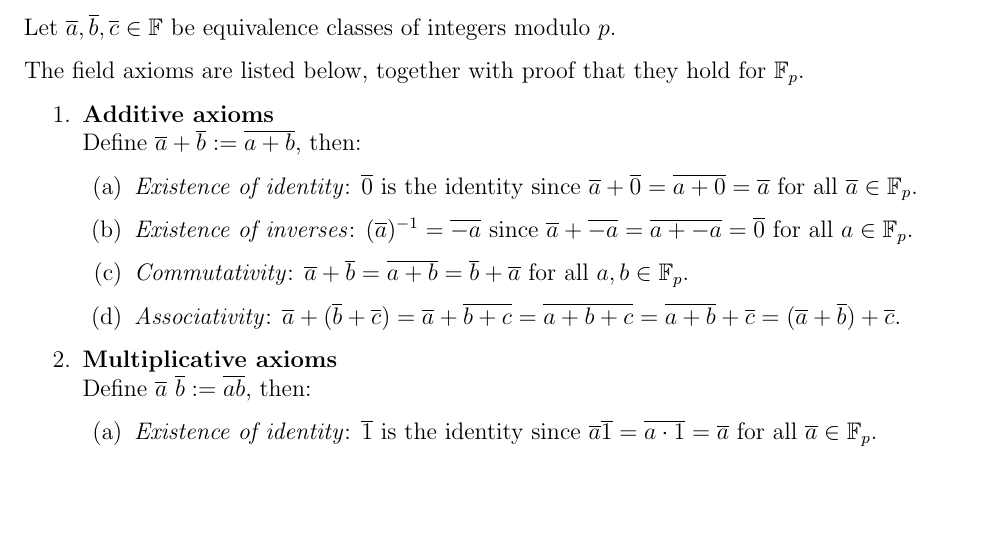
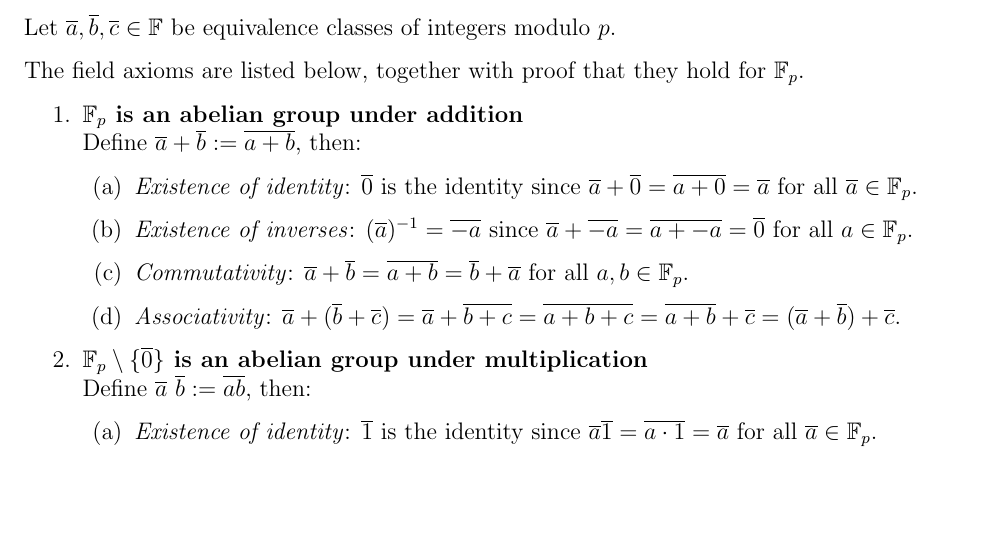
Before and after one commit to dandavison/mathematics, a LaTeX document (linear-algebra-oxford-A0.tex): part of page 1 of 8, cut so that both start at the same text. Compiled offline with pdfLaTeX.

Commit message:
Tweak field axioms

```diff
--- a/linear-algebra-oxford-A0.tex
+++ b/linear-algebra-oxford-A0.tex
@@ -23,7 +23,7 @@ Let $\bar a, \bar b, \bar c \in \F$ be equivalence classes of integers modulo $p
 
 The field axioms are listed below, together with proof that they hold for $\F_p$.
 \begin{enumerate}
-\item \textbf{Additive axioms}\\
+\item \textbf{$\F_p$ is an abelian group under addition}\\
   Define $\bar a + \bar b := \bar{a + b}$, then:
   \begin{enumerate}
   \item \textit{Existence of identity}: $\bar 0$ is the identity since
@@ -36,7 +36,7 @@ The field axioms are listed below, together with proof that they hold for $\F_p$
     $\bar a + (\bar b + \bar c) = \bar a + \bar {b + c} = \bar{a + b + c} =
     \bar{a + b} + \bar{c} = (\bar a + \bar b) + \bar{c}$.
   \end{enumerate}
-\item \textbf{Multiplicative axioms}\\
+\item \textbf{$\F_p\setminus\{\bar 0\}$ is an abelian group under multiplication}\\
   Define $\bar a ~ \bar b := \bar{ab}$, then:
   \begin{enumerate}
   \item \textit{Existence of identity}: $\bar 1$ is the identity since
```
Also changed, not shown: linear-algebra-oxford-A0.pdf.
